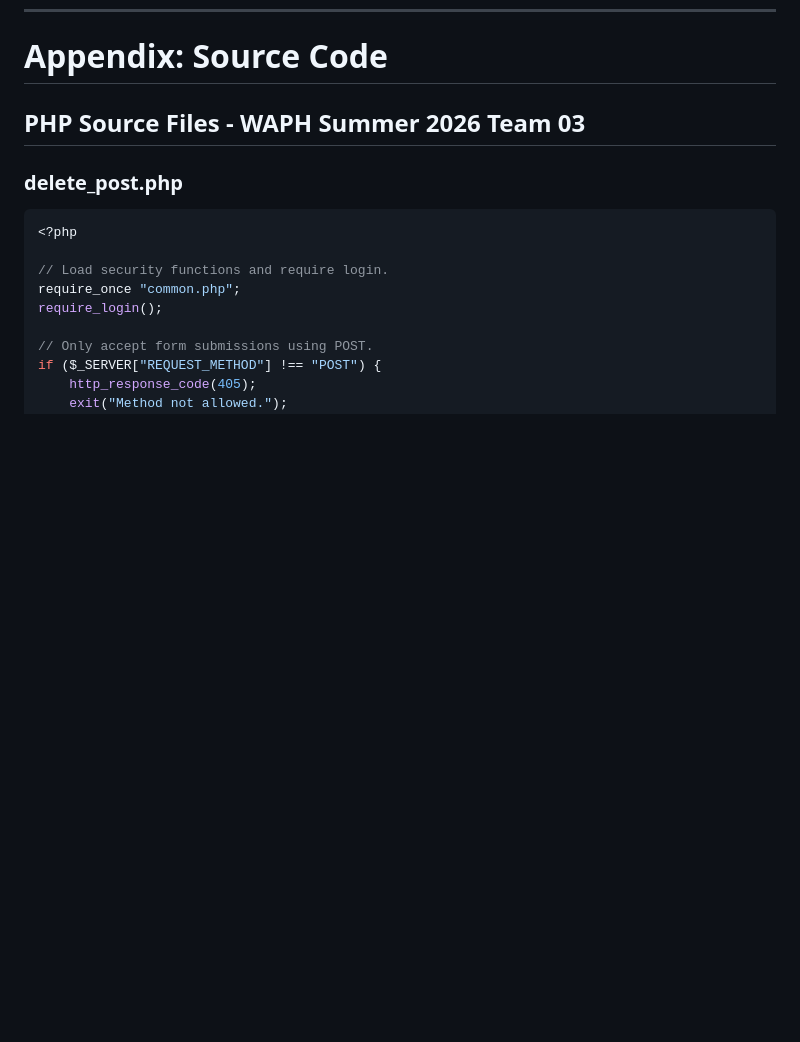
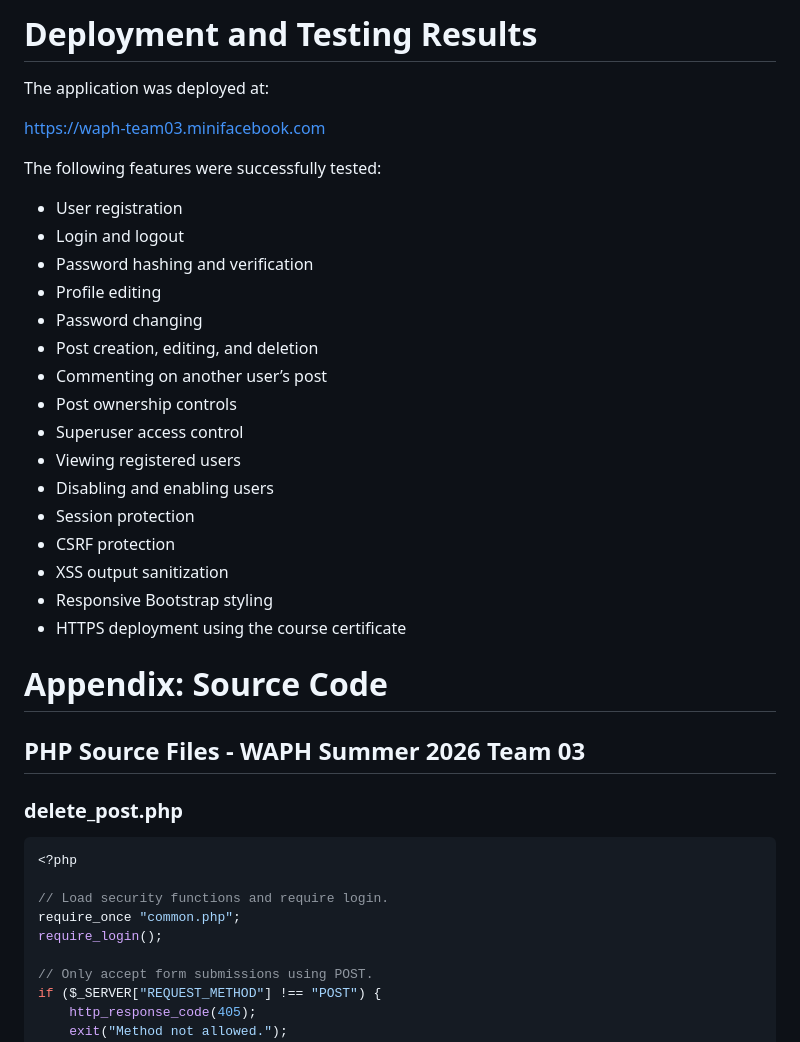
Before and after one commit to Mini-Facebook-Application/mini-facebook, a Markdown page: README.md, the part around one of its changes. Drawn GitHub-style; blank space fills up the shorter version.

```diff
--- a/README.md
+++ b/README.md
@@ -199,3 +232,27 @@ WHERE email = 'admin@example.com';
+# Deployment and Testing Results
+
+The application was deployed at:
+
+https://waph-team03.minifacebook.com
+
+The following features were successfully tested:
+
+- User registration
+- Login and logout
+- Password hashing and verification
+- Profile editing
+- Password changing
+- Post creation, editing, and deletion
+- Commenting on another user’s post
+- Post ownership controls
+- Superuser access control
+- Viewing registered users
+- Disabling and enabling users
+- Session protection
+- CSRF protection
+- XSS output sanitization
+- Responsive Bootstrap styling
+- HTTPS deployment using the course certificate
 
 # Appendix: Source Code
 
```
Also changed, not shown: other parts of README.md (+33 -0 lines).
